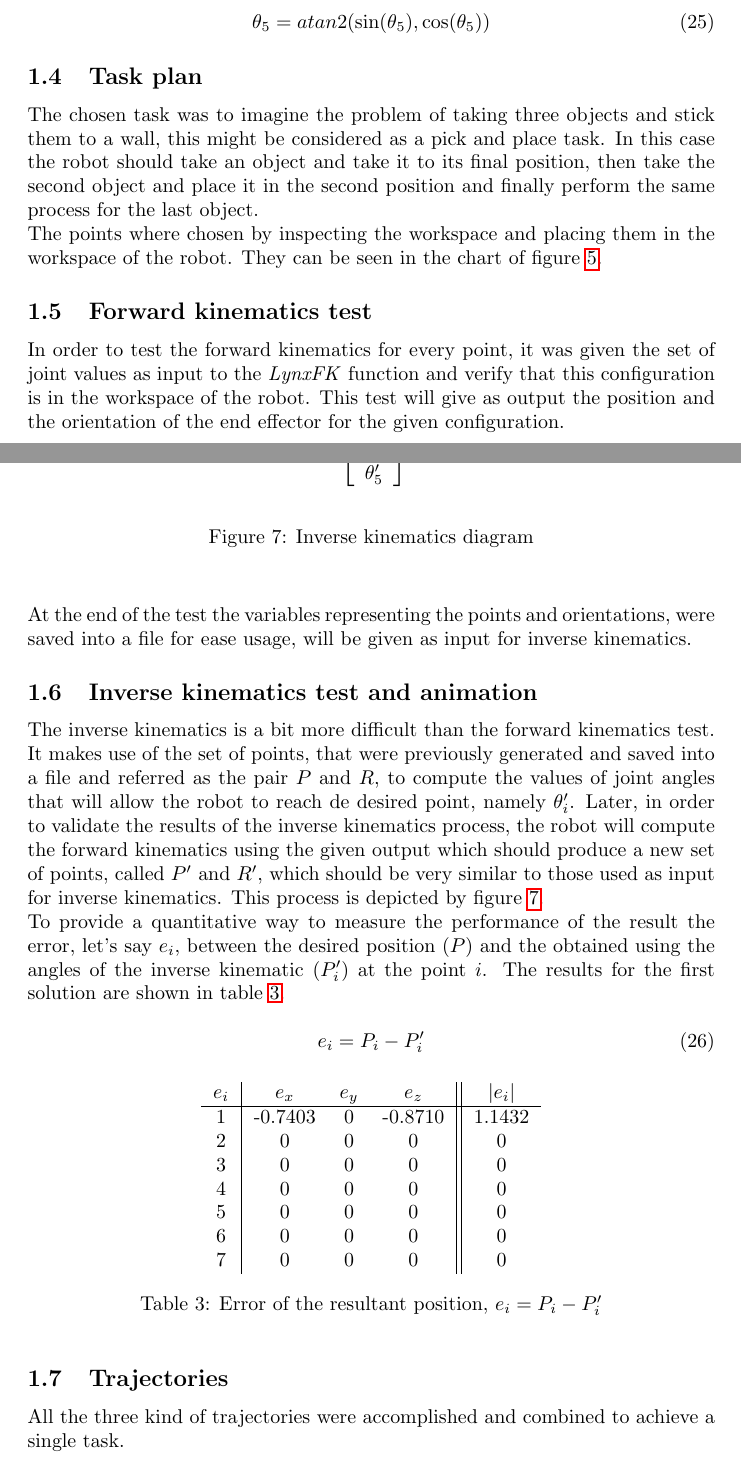
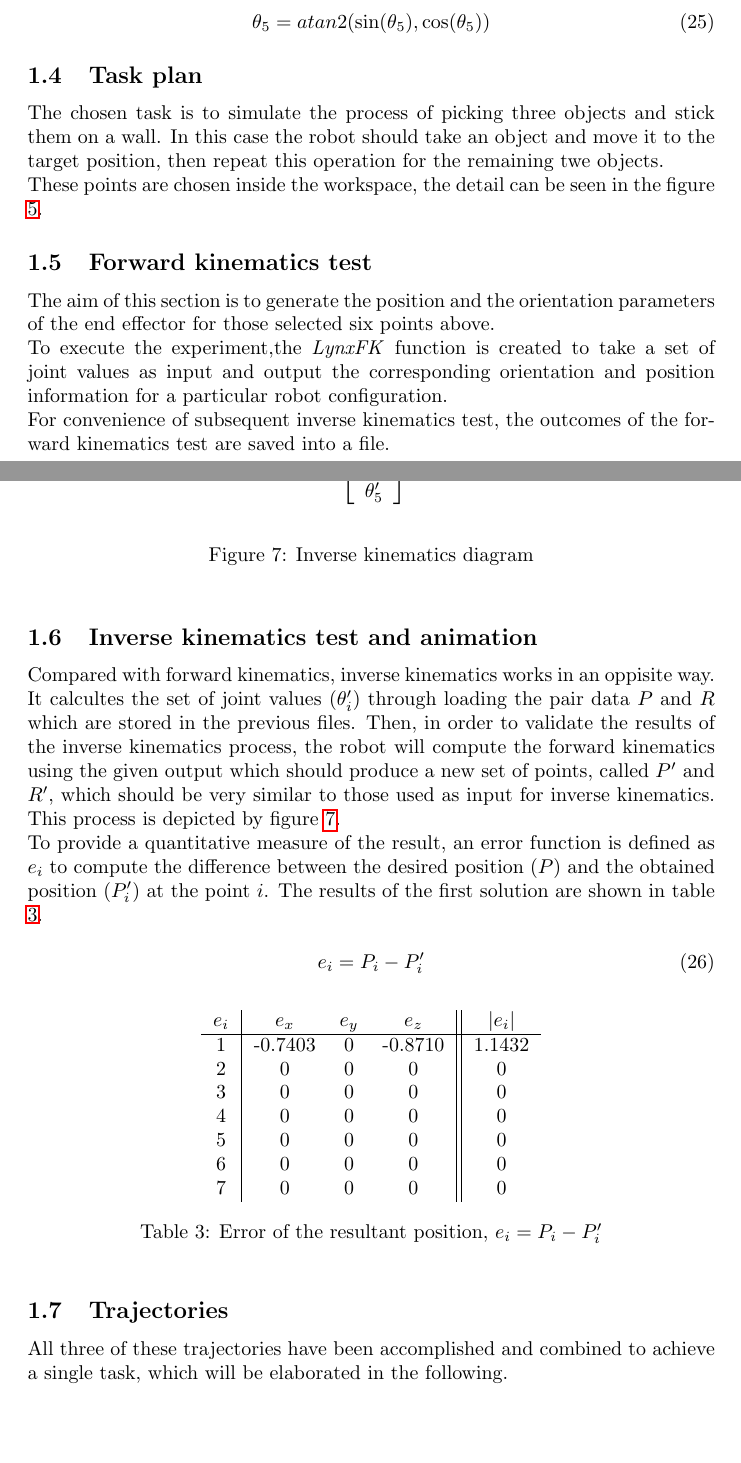
Before and after one commit to bigomc/RF_Report, a LaTeX document (report.tex): two parts of pages 8 and 10 of 30, joined at a grey line, cut so that both start at the same text, the shorter picture padded with empty space. Compiled offline with pdfLaTeX.

Commit message:
review report (1.4  1.5  1.6)
review will be finished in this afternoon

```diff
--- a/report.tex
+++ b/report.tex
@@ -479,9 +479,9 @@ Hence,the solutions of $\theta_5$ is
 \end{equation}
 
 \subsection{Task plan}
-The chosen task was to imagine the problem of taking three objects and stick them to a wall, this might be considered as a pick and place task. In this case the robot should take an object and take it to its final position, then take the second object and place it in the second position and finally perform the same process for the last object.
+The chosen task is to simulate the process of picking three objects and stick them on a wall. In this case the robot should take an object and move it to the target position, then repeat this operation for the remaining twe objects.
 
-The points where chosen by inspecting the workspace and placing them in the workspace of the robot. They can be seen in the chart of figure \ref{fig:points.points}.
+These points are chosen inside the workspace, the detail can be seen in the figure \ref{fig:points.points}.
 
 \begin{figure}
 \begin{center}
@@ -500,12 +500,15 @@ The points where chosen by inspecting the workspace and placing them in the work
 \end{figure}
 
 \subsection{Forward kinematics test}
-In order to test the forward kinematics for every point, it was given the set of joint values as input to the \textit{LynxFK} function and verify that this configuration is in the workspace of the robot. This test will give as output the position and the orientation of the end effector for the given configuration.
 
-At the end of the test the variables representing the points and orientations, were saved into a file for ease usage, will be given as input for inverse kinematics.
+The aim of this section is to generate the position and the orientation parameters of the end effector for those selected six points above.
+
+To execute the experiment,the \textit{LynxFK} function is created to take a set of joint values as input and output the corresponding orientation and position information for a particular robot configuration.
+
+For convenience of subsequent inverse kinematics test, the outcomes of the forward kinematics test are saved into a file.
 
 \subsection{Inverse kinematics test and animation}
-The inverse kinematics is a bit more difficult than the forward kinematics test. It makes use of the set of points, that were previously generated and saved into a file and referred as the pair $P$ and $R$, to compute the values of joint angles that will allow the robot to reach de desired point, namely $\theta_i^{\prime}$. Later, in order to validate the results of the inverse kinematics process, the robot will compute the forward kinematics using the given output which should produce a new set of points, called $P^{\prime}$ and $R^{\prime}$, which should be very similar to those used as input for inverse kinematics. This process is depicted by figure \ref{fig:inverse_test.diagram}.
+Compared with forward kinematics, inverse kinematics works in an oppisite way. It calcultes the set of joint values ($\theta_i^{\prime}$) through loading the pair data $P$ and $R$ which are stored in the previous files. Then, in order to validate the results of the inverse kinematics process, the robot will compute the forward kinematics using the given output which should produce a new set of points, called $P^{\prime}$ and $R^{\prime}$, which should be very similar to those used as input for inverse kinematics. This process is depicted by figure \ref{fig:inverse_test.diagram}.
 
 \begin{figure}
 \begin{center}
@@ -534,7 +537,7 @@ The inverse kinematics is a bit more difficult than the forward kinematics test.
 \end{center}
 \end{figure}
 
-To provide a quantitative way to measure the performance of the result the error, let's say $e_i$, between the desired position ($P$) and the obtained using the angles of the inverse kinematic ($P_i^{\prime}$) at the point $i$.  The results for the first solution are shown in table \ref{tab:inverse_test.error}.
+To provide a quantitative measure of the result, an error function is defined as $e_i$ to compute the difference between the desired position ($P$) and the obtained position ($P_i^{\prime}$) at the point $i$.  The results of the first solution are shown in table \ref{tab:inverse_test.error}.
 
 \begin{equation}
 e_i=P_i-P_i^{\prime}
@@ -565,7 +568,7 @@ e_i=P_i-P_i^{\prime}
 \end{figure}
 
 \subsection{Trajectories}
-All the three kind of trajectories were accomplished and combined to achieve a single task.
+All three of these trajectories have been accomplished and combined to achieve a single task, which will be elaborated in the following.
 \subsubsection{Polynomial trajectories}
 The approach used to implement the desired trajectories for the robot was to use via point to create the paths to be followed and therefore compute the coefficients of the polynomials that best fit to those paths.
 
```
Also changed, not shown: report.tex (2 more changed lines).
